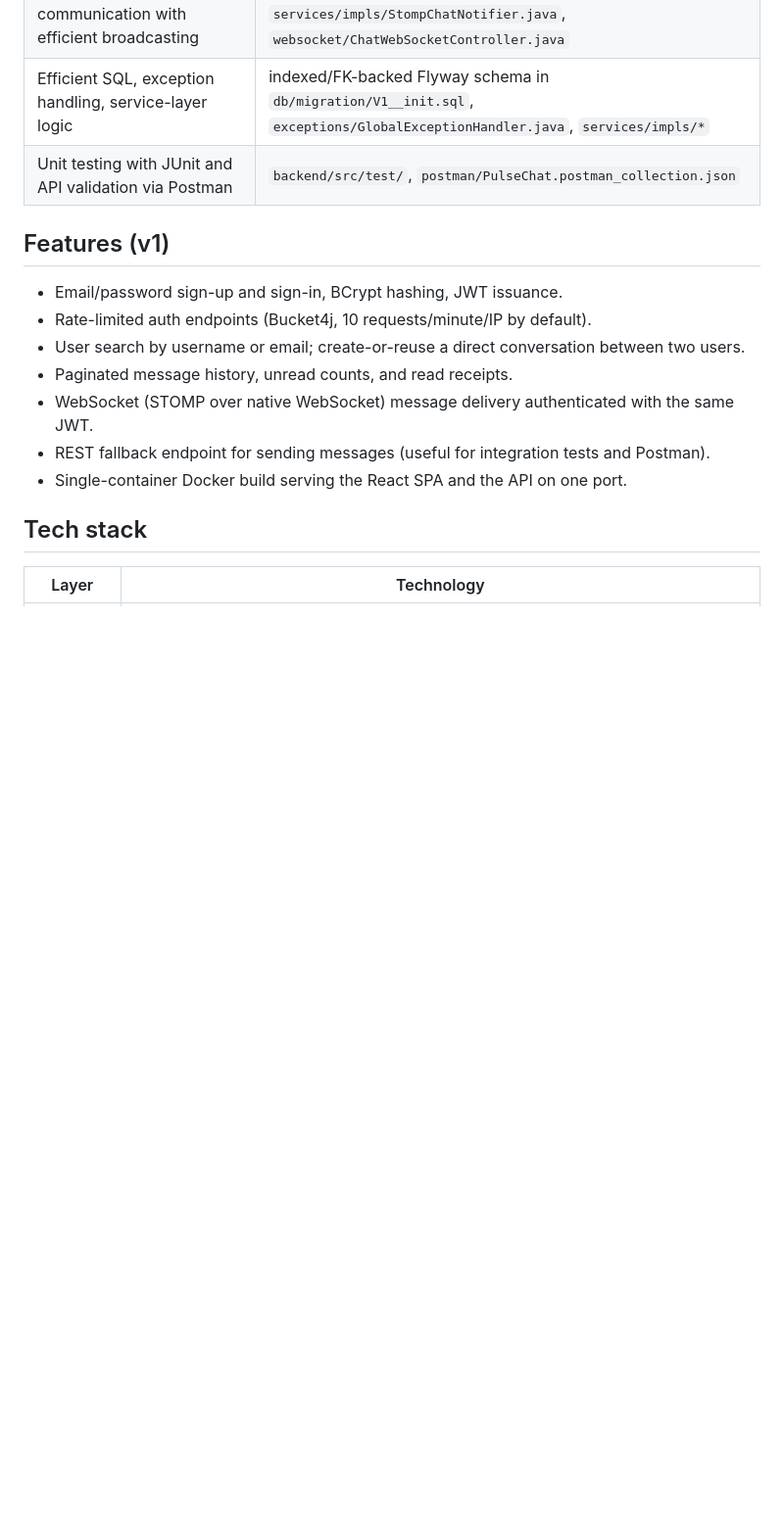
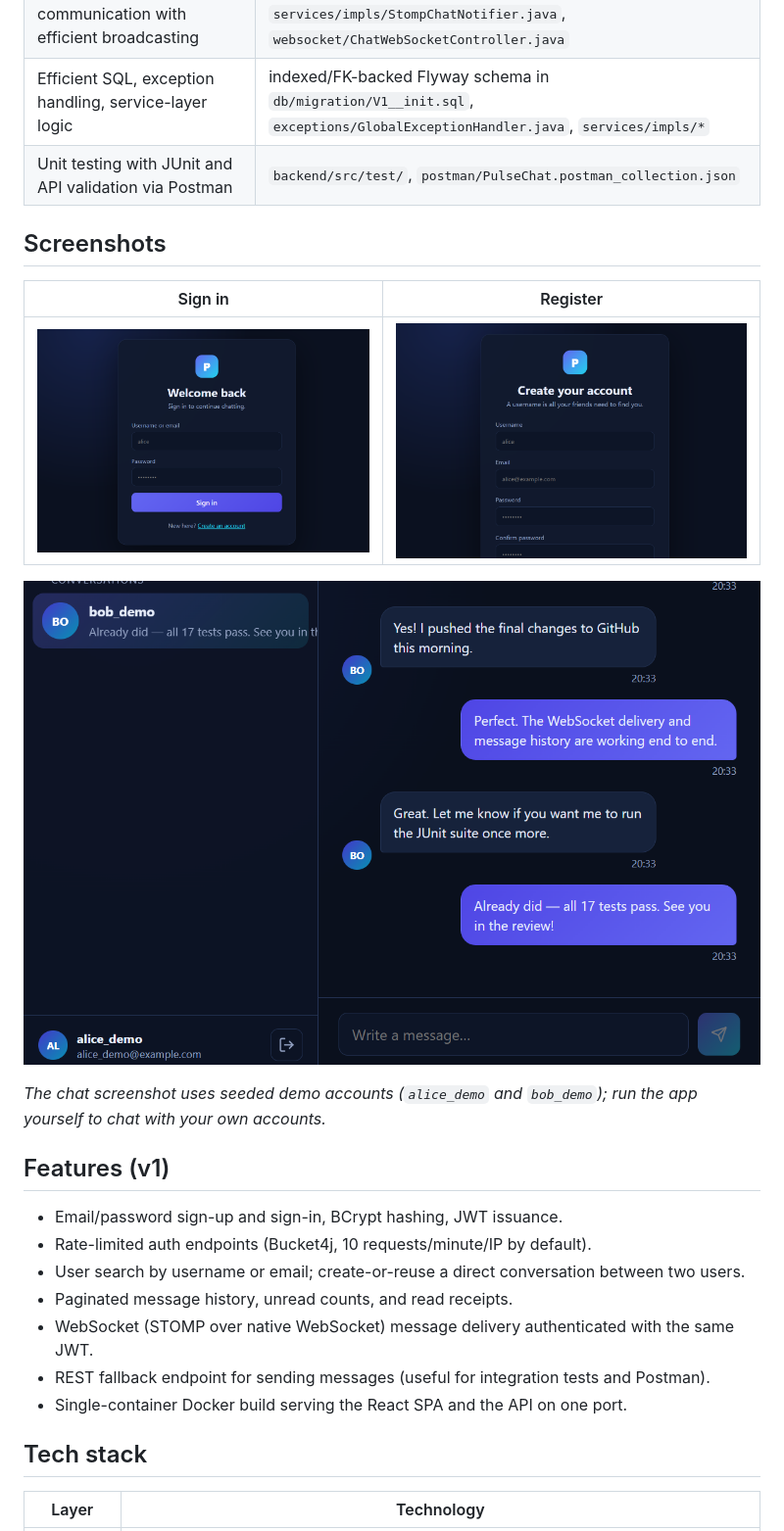
Before and after one commit to kashishrastogii-hub/PulseChat, a Markdown page: README.md, the part around the change. Shown at 98% size. Rendered like a GitHub page; pictures changed too: docs/screenshots/chat.png (added), docs/screenshots/login.png (added), docs/screenshots/register.png (added); blank space fills up the shorter version.

Commit message:
Add UI screenshots to README

```diff
--- a/README.md
+++ b/README.md
@@ -14,6 +14,16 @@ This repository turns the following internship responsibilities into working, de
 | WebSocket real-time communication with efficient broadcasting | `config/WebSocketConfig.java`, `services/impls/StompChatNotifier.java`, `websocket/ChatWebSocketController.java` |
 | Efficient SQL, exception handling, service-layer logic | indexed/FK-backed Flyway schema in `db/migration/V1__init.sql`, `exceptions/GlobalExceptionHandler.java`, `services/impls/*` |
 | Unit testing with JUnit and API validation via Postman | `backend/src/test/`, `postman/PulseChat.postman_collection.json` |
+
+## Screenshots
+
+| Sign in | Register |
+| --- | --- |
+| ![PulseChat sign-in page](docs/screenshots/login.png) | ![PulseChat registration page](docs/screenshots/register.png) |
+
+![PulseChat chat screen showing the conversation list and a message thread](docs/screenshots/chat.png)
+
+*The chat screenshot uses seeded demo accounts (`alice_demo` and `bob_demo`); run the app yourself to chat with your own accounts.*
 
 ## Features (v1)
 
```
